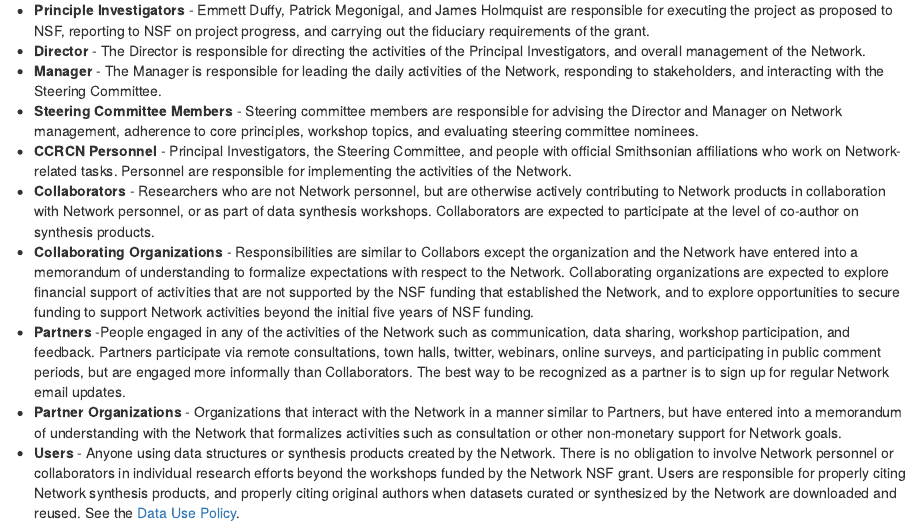
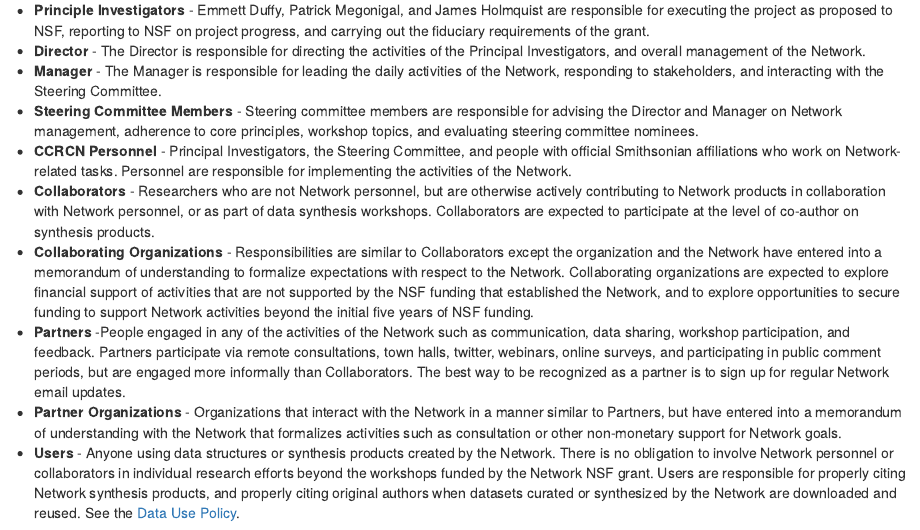
Before and after one commit to Smithsonian/CCRCN-Public-Comment, an R Markdown document (docs/index.Rmd): the page in a window 1100 px wide, from 780 px down. Rendered offline with R 4.5, knitr and Pandoc, with nearby package versions.

Commit message:
Fixed a typo in guidence section

```diff
--- a/docs/index.Rmd
+++ b/docs/index.Rmd
@@ -43,7 +43,7 @@
 * **Steering Committee Members** - Steering committee members are responsible for advising the Director and Manager on Network management, adherence to core principles, workshop topics, and evaluating steering committee nominees.
 * **CCRCN Personnel** - Principal Investigators, the Steering Committee, and people with official Smithsonian affiliations who work on Network-related tasks. Personnel are responsible for implementing the activities of the Network.
 * **Collaborators** - Researchers who are not Network personnel, but are otherwise actively contributing to Network products in collaboration with Network personnel, or as part of data synthesis workshops. Collaborators are expected to participate at the level of co-author on synthesis products.
-* **Collaborating Organizations** -  Responsibilities are similar to Collabors except the organization and the Network have entered into a memorandum of understanding to formalize expectations with respect to the Network. Collaborating organizations are expected to explore financial support of activities that are not supported by the NSF funding that established the Network, and to explore opportunities to secure funding to support Network activities beyond the initial five years of NSF funding.
+* **Collaborating Organizations** -  Responsibilities are similar to Collaborators except the organization and the Network have entered into a memorandum of understanding to formalize expectations with respect to the Network. Collaborating organizations are expected to explore financial support of activities that are not supported by the NSF funding that established the Network, and to explore opportunities to secure funding to support Network activities beyond the initial five years of NSF funding.
 * **Partners** -People engaged in any of the activities of the Network such as communication, data sharing, workshop participation, and feedback. Partners participate via remote consultations, town halls, twitter, webinars, online surveys, and participating in public comment periods, but are engaged more informally than Collaborators. The best way to be recognized as a partner is to sign up for regular Network email updates.
 * **Partner Organizations** - Organizations that interact with the Network in a manner similar to Partners, but have entered into a memorandum of understanding with the Network that formalizes activities such as consultation or other non-monetary support for Network goals.
 * **Users** - Anyone using data structures or synthesis products created by the Network. There is no obligation to involve Network personnel or collaborators in individual research efforts beyond the workshops funded by the Network NSF grant. Users are responsible for properly citing Network synthesis products, and properly citing original authors when datasets curated or synthesized by the Network are downloaded and reused. See the [Data Use Policy](data_management.html).
```
Also changed, not shown: 1 other file.
